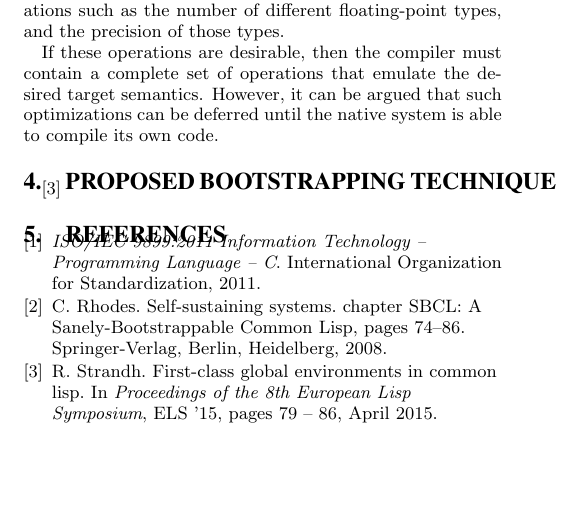
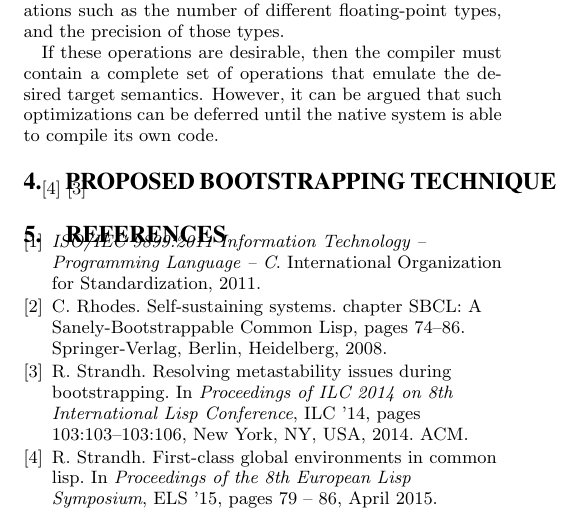
Before and after one commit to robert-strandh/Bootstrapping-paper, a LaTeX paper (bootstrapping-common-lisp.tex, which reads sec-our-method.tex): part of page 3 of 3, cut so that both start at the same text, the shorter picture padded with empty space. Compiled offline with pdfLaTeX.

Commit message:
Include reference to new Bibtex reference.

```diff
--- a/sec-our-method.tex
+++ b/sec-our-method.tex
@@ -2,3 +2,4 @@
 \label{sec-our-technique}
 
 \cite{Strandh:2015:ELS:Environments}
+\cite{Strandh:2014:RMI:2635648.2635656}
```
